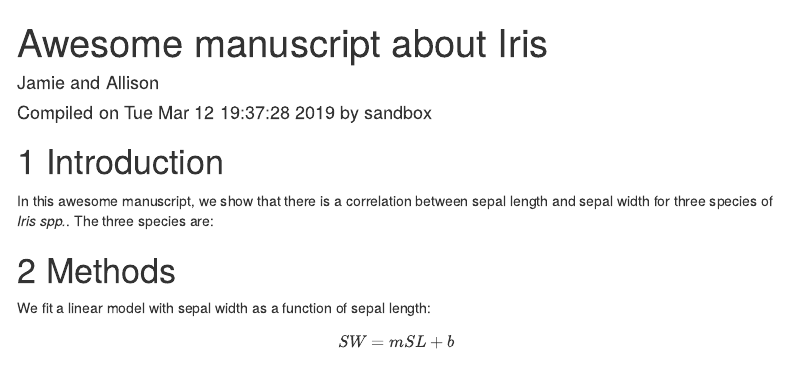
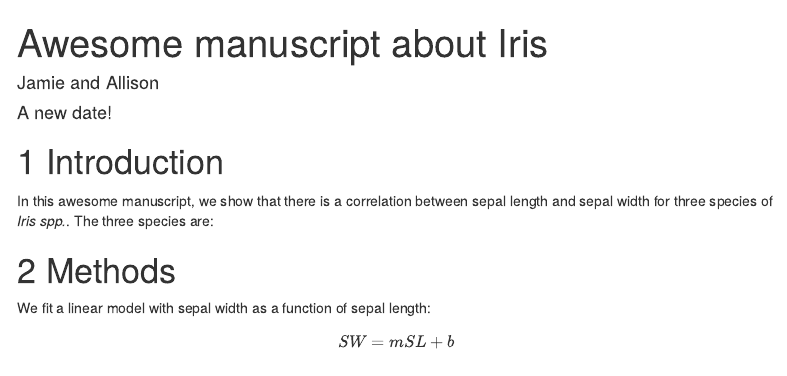
Before and after one commit to jamiecmontgomery/github_collab, an R Markdown document (docs/manuscript.Rmd): the page in a window 1100 px wide, from its top. Rendered offline with R 4.5, knitr and Pandoc, with nearby package versions; some code elsewhere in the file could not run offline; menus at the side of the page are left out; common packages that the code uses without loading them are loaded.

Commit message:
updating a date

```diff
--- a/docs/manuscript.Rmd
+++ b/docs/manuscript.Rmd
@@ -1,7 +1,7 @@
 ---
 title: "Awesome manuscript about Iris"
 author: "Jamie and Allison"
-date: "Compiled on `r date()` by `r Sys.info()['user']`"
+date: "A new date!"
 output:
   bookdown::html_document2:
     fig_caption: yes
```
